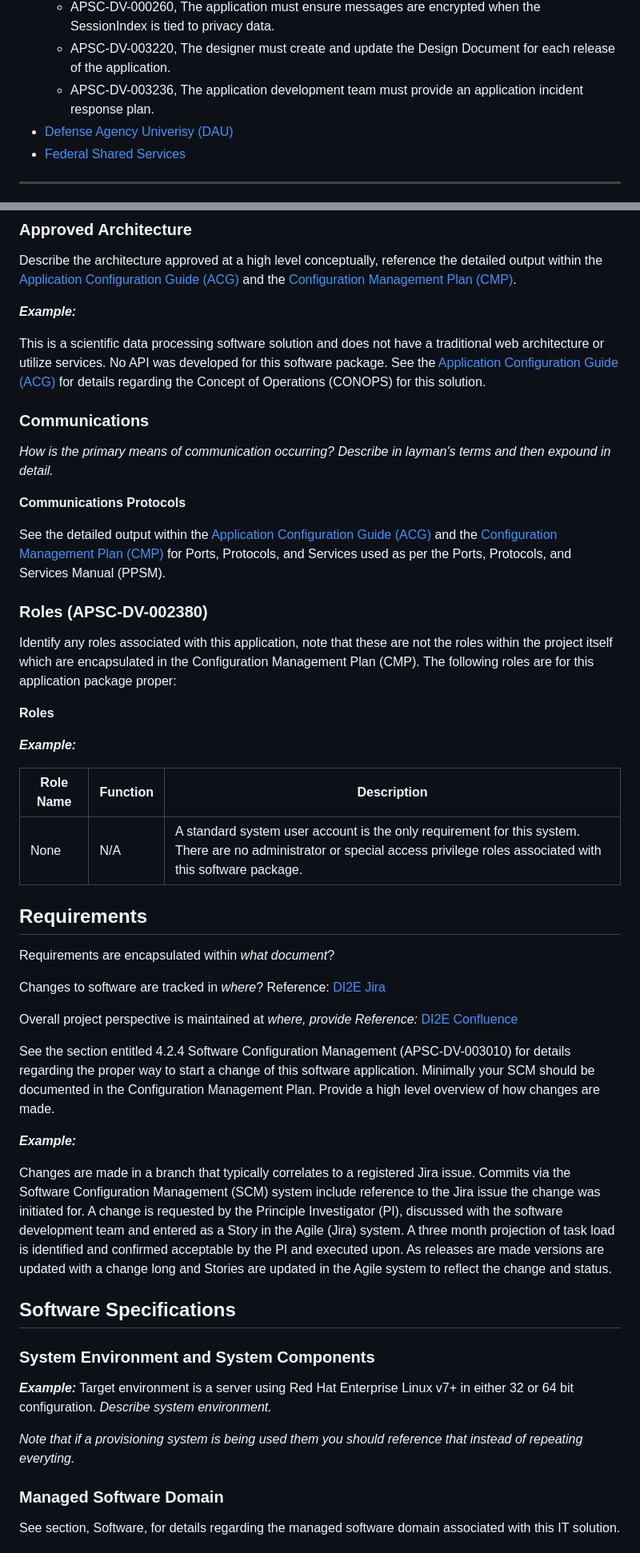
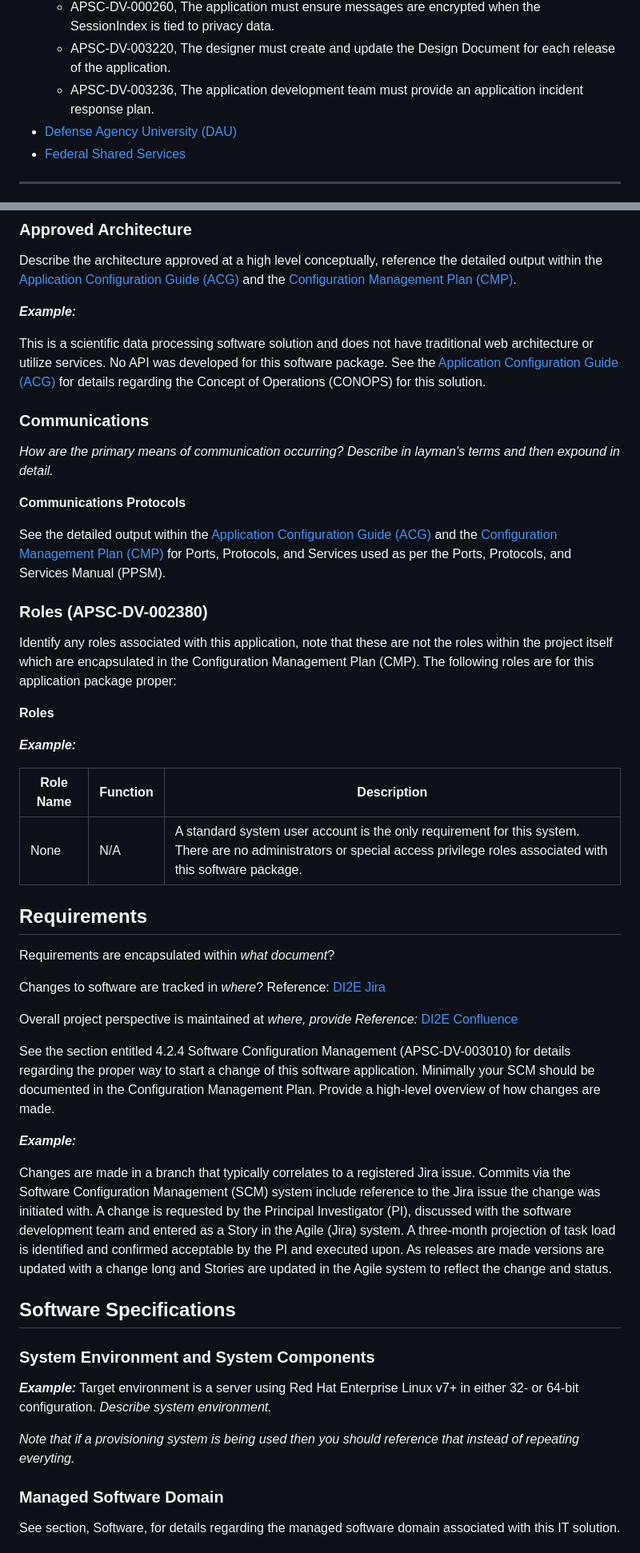
Before and after one commit to christophergarthwood/appdevstig_docs, a Markdown page: Template_007_DesignDocumentStandard.md, 2 parts joined by grey strips. Shown at 80% size. Drawn GitHub-style.

Commit message:
Updated Design Document, Deployment Standard and delivery standard for grammar and spelling.

```diff
--- a/Template_007_DesignDocumentStandard.md
+++ b/Template_007_DesignDocumentStandard.md
@@ -37,7 +35,7 @@ Reviewed quarterly by the PM and Technical Lead.  Changes are appropriate if ide
    + APSC-DV-000260, The application must ensure messages are encrypted when the SessionIndex is tied to privacy data.
    + APSC-DV-003220, The designer must create and update the Design Document for each release of the application.
    + APSC-DV-003236, The application development team must provide an application incident response plan.
- + [Defense Agency Univerisy (DAU)](https://www.dau.edu/acquipedia-article/configuration-management-cm)
+ + [Defense Agency University (DAU)](https://www.dau.edu/acquipedia-article/configuration-management-cm)
  + [Federal Shared Services](https://ussm.gsa.gov/assets/files/M3-Playbook-Configuration-Management-Plan-Template.docx)
 ____________________________________________________________________________________________________________________________________
 ## **Template**
@@ -247,16 +241,15 @@ Describe the architecture approved at a high level conceptually, reference the d
 
 ***Example:***
 
-This is a scientific data processing software solution and does not have a traditional web architecture or utilize services.  No API was developed for this software package.  See the [Application Configuration Guide (ACG)](./Template_003_ApplicationConfigurationGuideStandard.md) for details regarding the Concept of Operations (CONOPS) for this solution.
+This is a scientific data processing software solution and does not have traditional web architecture or utilize services.  No API was developed for this software package.  See the [Application Configuration Guide (ACG)](./Template_003_ApplicationConfigurationGuideStandard.md) for details regarding the Concept of Operations (CONOPS) for this solution.
 
 ### Communications
 
-  *How is the primary means of communication occurring?  Describe in layman's terms and then expound in detail.*
+  *How are the primary means of communication occurring?  Describe in layman's terms and then expound in detail.*
 
 **Communications Protocols**
 
 See the detailed output within the [Application Configuration Guide (ACG)](./Template_003_ApplicationConfigurationGuideStandard.md) and the [Configuration Management Plan (CMP)](./Template_006_ConfigurationManagementStandard.md) for Ports, Protocols, and Services used as per the Ports, Protocols, and Services Manual (PPSM).
-
 
 ### Roles (APSC-DV-002380)
 
@@ -266,12 +259,11 @@ Identify any roles associated with this application, note that these are not the
 
 ***Example:***
 
-| Role Name       |	Function |	Description                                                      |
+| Role Name       | Function |  Description                                                      |
 |-----------------|----------|-------------------------------------------------------------------|
-|None             |N/A       |A standard system user account is the only requirement for this system.  There are no administrator or special access privilege roles associated with this software package.|
+|None             |N/A       |A standard system user account is the only requirement for this system.  There are no administrators or special access privilege roles associated with this software package.|
 
 ## Requirements
-
 
 Requirements are encapsulated within *what document*?
 
@@ -279,20 +271,20 @@ Changes to software are tracked in *where*?  Reference: [DI2E Jira](https://jira
 
 Overall project perspective is maintained at  *where, provide Reference:* [DI2E Confluence](https://confluence.di2e.net/display/NRL7331/VISOR)
 
-See the section entitled 4.2.4 Software Configuration Management (APSC-DV-003010) for details regarding the proper way to start a change of this software application.  Minimally your SCM should be documented in the Configuration Management Plan. Provide a high level overview of how changes are made.
+See the section entitled 4.2.4 Software Configuration Management (APSC-DV-003010) for details regarding the proper way to start a change of this software application.  Minimally your SCM should be documented in the Configuration Management Plan. Provide a high-level overview of how changes are made.
 
 ***Example:***
 
-Changes are made in a branch that typically correlates to a registered Jira issue.  Commits via the Software Configuration Management (SCM) system include reference to the Jira issue the change was initiated for.  A change is requested by the Principle Investigator (PI), discussed with the software development team and entered as a Story in the Agile (Jira) system.  A three month projection of task load is identified and confirmed acceptable by the PI and executed upon.  As releases are made versions are updated with a change long and Stories are updated in the Agile system to reflect the change and status.
+Changes are made in a branch that typically correlates to a registered Jira issue.  Commits via the Software Configuration Management (SCM) system include reference to the Jira issue the change was initiated with.  A change is requested by the Principal Investigator (PI), discussed with the software development team and entered as a Story in the Agile (Jira) system.  A three-month projection of task load is identified and confirmed acceptable by the PI and executed upon.  As releases are made versions are updated with a change long and Stories are updated in the Agile system to reflect the change and status.
 
 ## Software Specifications
 
 ### System Environment and System Components
 
 ***Example:***
-Target environment is a server using Red Hat Enterprise Linux v7+ in either 32 or 64 bit configuration.  *Describe system environment.*
+Target environment is a server using Red Hat Enterprise Linux v7+ in either 32- or 64-bit configuration.  *Describe system environment.*
 
-*Note that if a provisioning system is being used them you should reference that instead of repeating everyting.*
+*Note that if a provisioning system is being used then you should reference that instead of repeating everyting.*
 
 ### Managed Software Domain
 See section, Software, for details regarding the managed software domain associated with this IT solution.
```
Also changed, not shown: other parts of Template_007_DesignDocumentStandard.md (+39 -49 lines), Template_008_DeploymentStandard.md (+17 -25 lines), Template_010_DeliveryStandard.md (+10 -13 lines).
